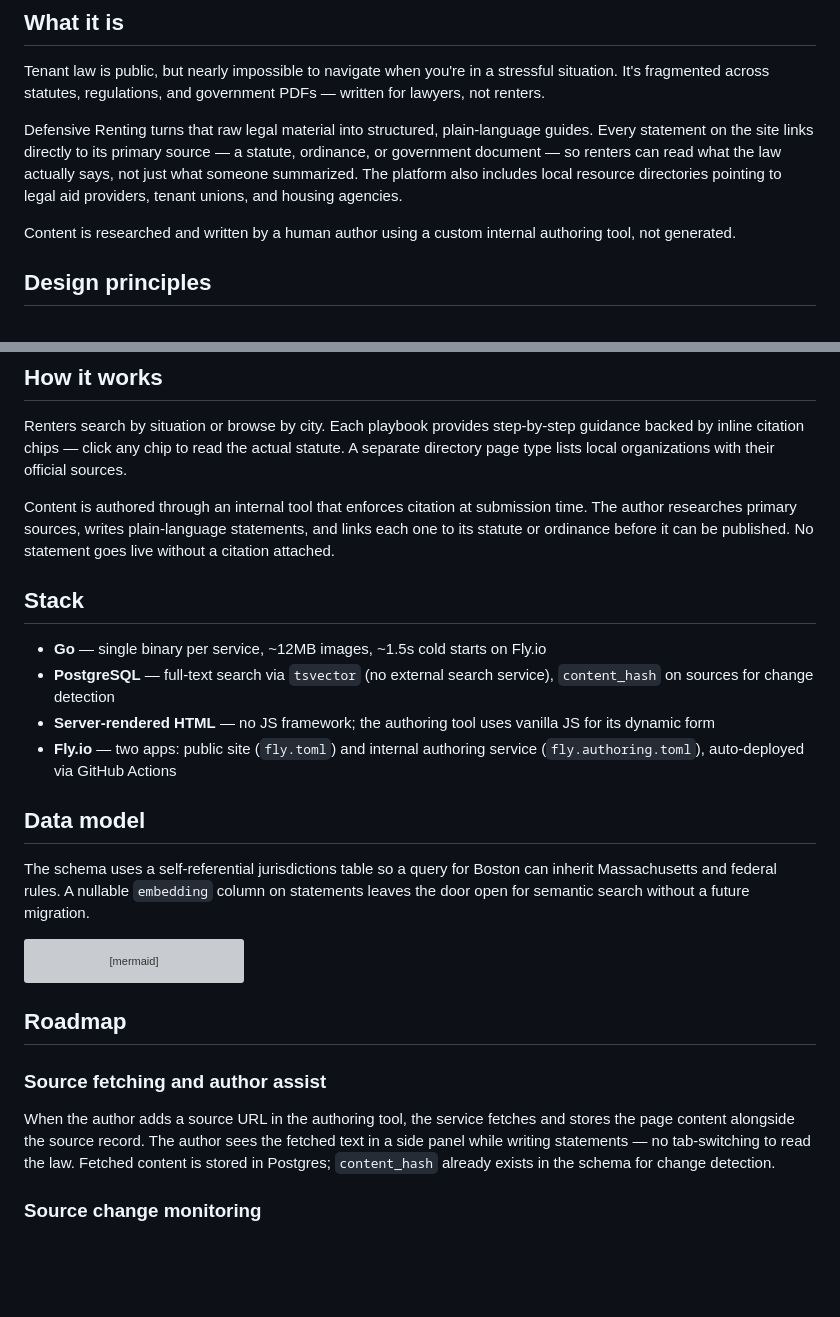
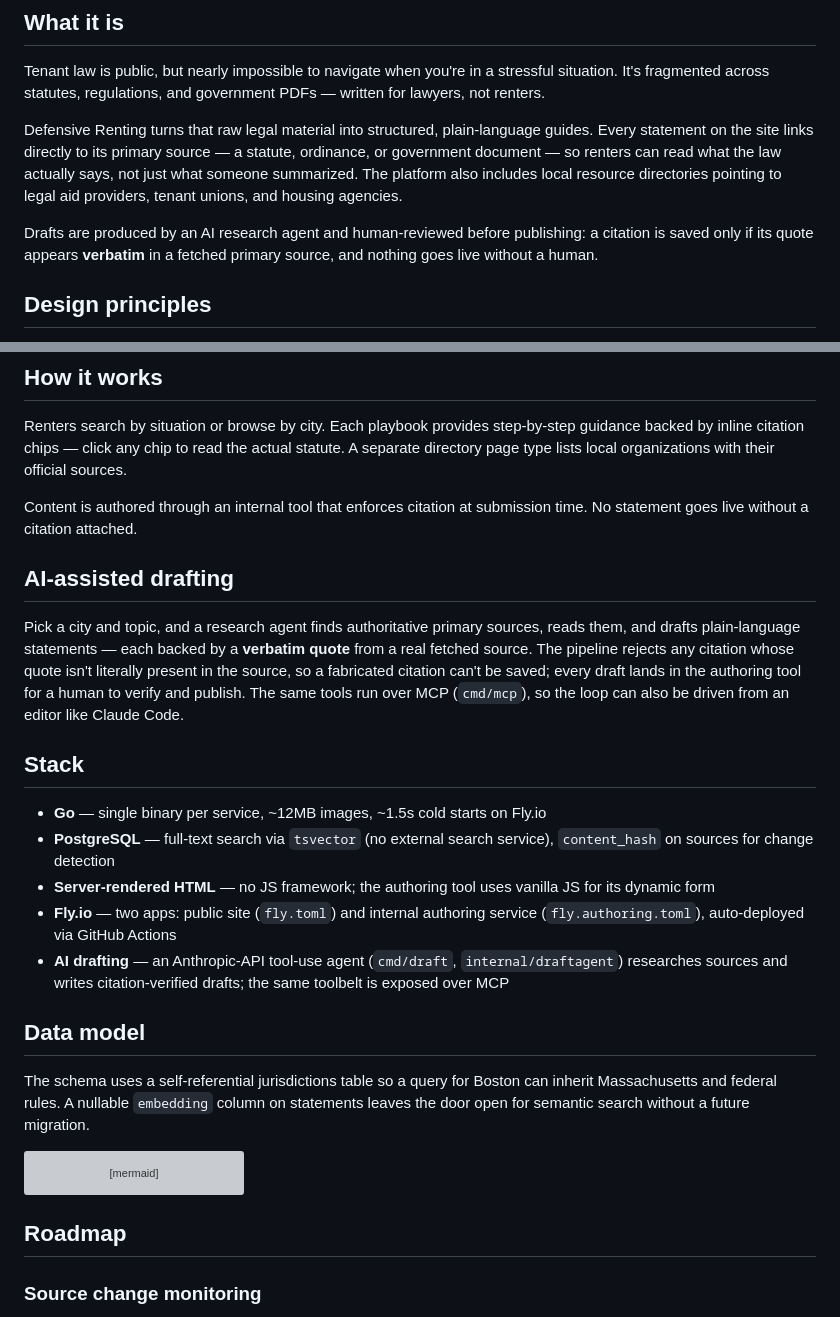
Before and after one commit to nazanindev/defensiverenting, a Markdown page: README.md, 2 parts joined by grey strips. Rendered like a GitHub page; blank space fills up the shorter version; grey boxes are pictures that could not be loaded.

Commit message:
README: document the AI-assisted drafting pipeline
Reframe the authoring model (AI-drafted, human-verified, verbatim
citations), add a short "AI-assisted drafting" section and a stack bullet,
and retire the now-shipped "source fetching and author assist" roadmap item.

Co-Authored-By: Claude Opus 4.8 <noreply@anthropic.com>

```diff
--- a/README.md
+++ b/README.md
@@ -8,7 +8,7 @@ Tenant law is public, but nearly impossible to navigate when you're in a stressf
 
 Defensive Renting turns that raw legal material into structured, plain-language guides. Every statement on the site links directly to its primary source — a statute, ordinance, or government document — so renters can read what the law actually says, not just what someone summarized. The platform also includes local resource directories pointing to legal aid providers, tenant unions, and housing agencies.
 
-Content is researched and written by a human author using a custom internal authoring tool, not generated.
+Drafts are produced by an AI research agent and human-reviewed before publishing: a citation is saved only if its quote appears **verbatim** in a fetched primary source, and nothing goes live without a human.
 
 ## Design principles
 
@@ -21,7 +21,11 @@ Content is researched and written by a human author using a custom internal auth
 
 Renters search by situation or browse by city. Each playbook provides step-by-step guidance backed by inline citation chips — click any chip to read the actual statute. A separate directory page type lists local organizations with their official sources.
 
-Content is authored through an internal tool that enforces citation at submission time. The author researches primary sources, writes plain-language statements, and links each one to its statute or ordinance before it can be published. No statement goes live without a citation attached.
+Content is authored through an internal tool that enforces citation at submission time. No statement goes live without a citation attached.
+
+## AI-assisted drafting
+
+Pick a city and topic, and a research agent finds authoritative primary sources, reads them, and drafts plain-language statements — each backed by a **verbatim quote** from a real fetched source. The pipeline rejects any citation whose quote isn't literally present in the source, so a fabricated citation can't be saved; every draft lands in the authoring tool for a human to verify and publish. The same tools run over MCP (`cmd/mcp`), so the loop can also be driven from an editor like Claude Code.
 
 ## Stack
 
@@ -29,6 +33,7 @@ Content is authored through an internal tool that enforces citation at submissio
 - **PostgreSQL** — full-text search via `tsvector` (no external search service), `content_hash` on sources for change detection
 - **Server-rendered HTML** — no JS framework; the authoring tool uses vanilla JS for its dynamic form
 - **Fly.io** — two apps: public site (`fly.toml`) and internal authoring service (`fly.authoring.toml`), auto-deployed via GitHub Actions
+- **AI drafting** — an Anthropic-API tool-use agent (`cmd/draft`, `internal/draftagent`) researches sources and writes citation-verified drafts; the same toolbelt is exposed over MCP
 
 ## Data model
 
@@ -87,9 +92,6 @@ erDiagram
 
 ## Roadmap
 
-### Source fetching and author assist
-When the author adds a source URL in the authoring tool, the service fetches and stores the page content alongside the source record. The author sees the fetched text in a side panel while writing statements — no tab-switching to read the law. Fetched content is stored in Postgres; `content_hash` already exists in the schema for change detection.
-
 ### Source change monitoring
 A scheduled crawler re-fetches all cited sources on a cadence (weekly or on-demand). If the content hash changes, the source is flagged in the authoring dashboard for the author to review. The author can dismiss the flag (no material change) or open the diff and update affected statements. Government statute pages do change — rent control thresholds, notice periods, penalty amounts — and this is the mechanism that keeps the site accurate over time.
 
```
